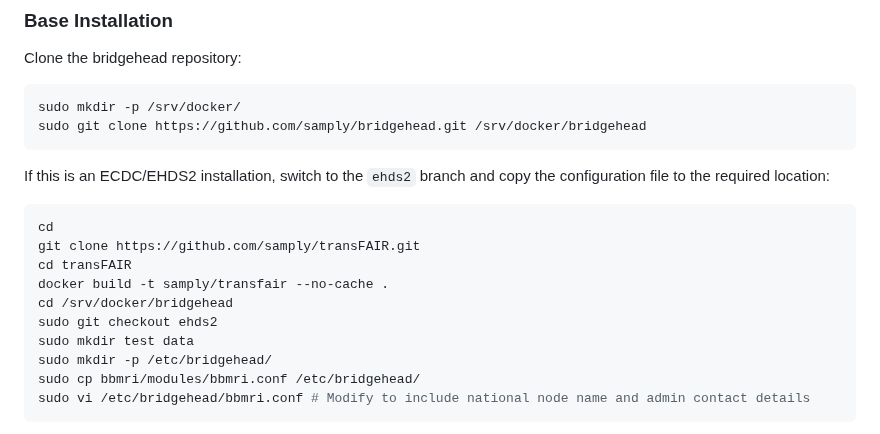
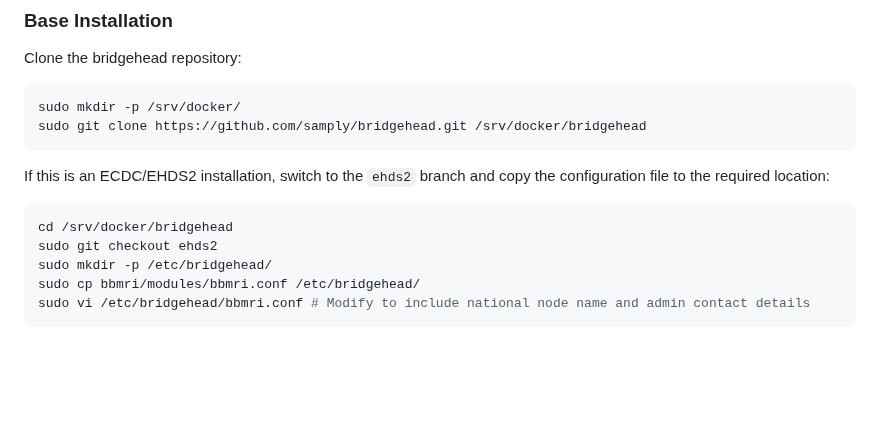
Before and after one commit to samply/bridgehead, a Markdown page: README.md, the part around the change. Drawn GitHub-style; blank space fills up the shorter version.

Commit message:
Removed outdated steps relating to transFAIR

````diff
--- a/README.md
+++ b/README.md
@@ -171,13 +171,8 @@ sudo git clone https://github.com/samply/bridgehead.git /srv/docker/bridgehead
 
 If this is an ECDC/EHDS2 installation, switch to the ```ehds2``` branch and copy the configuration file to the required location:
 ```shell
-cd
-git clone https://github.com/samply/transFAIR.git
-cd transFAIR
-docker build -t samply/transfair --no-cache .
 cd /srv/docker/bridgehead
 sudo git checkout ehds2
-sudo mkdir test data
 sudo mkdir -p /etc/bridgehead/
 sudo cp bbmri/modules/bbmri.conf /etc/bridgehead/
 sudo vi /etc/bridgehead/bbmri.conf # Modify to include national node name and admin contact details
````
